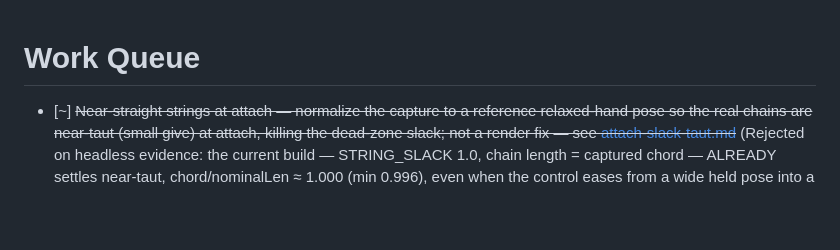
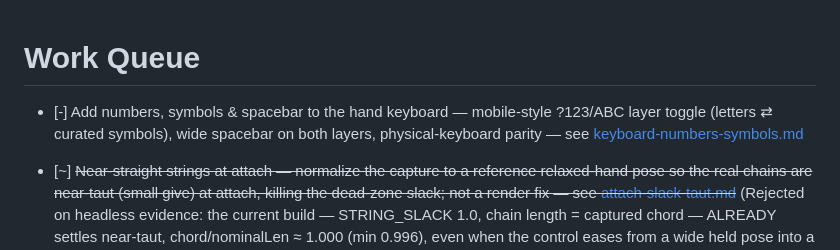
Before and after one commit to ddrscott/marionette, a Markdown page: work/queue.md, the part around the change. GitHub-like rendering; blank space fills up the shorter version.

Commit message:
chore: claim work queue task — Add numbers, symbols & spacebar to hand keyboard

```diff
--- a/work/queue.md
+++ b/work/queue.md
@@ -1,4 +1,6 @@
 # Work Queue
+
+- [-] Add numbers, symbols & spacebar to the hand keyboard — mobile-style ?123/ABC layer toggle (letters ⇄ curated symbols), wide spacebar on both layers, physical-keyboard parity — see [keyboard-numbers-symbols.md](keyboard-numbers-symbols.md)
 
 - [~] ~~Near-straight strings at attach — normalize the capture to a reference relaxed-hand pose so the real chains are near-taut (small give) at attach, killing the dead-zone slack; not a render fix — see [attach-slack-taut.md](attach-slack-taut.md)~~ (Rejected on headless evidence: the current build — STRING_SLACK 1.0, chain length = captured chord — ALREADY settles near-taut, chord/nominalLen ≈ 1.000 (min 0.996), even when the control eases from a wide held pose into a bunched "relaxed" pose after attach (the exact mechanism the brief blamed). There is no baked-in physics slack for a reference-pose normalization to remove. A full sweep of the prescribed normalization (0.1–0.6) gave ZERO tautness gain and REGRESSED the protected anti-seizure work — post-release peak part speed 1.6→4.5 u/s, settled 0.14→0.42 u/s, transient spasms 3→29+/60. Shipping it would violate this task's own acceptance criteria ("no seizure regression", "near-taut WITH fix and slack WITHOUT"). Evidence + regression guard: `tools/attach-tautness.ts`. The reported visual slack is not reproducible headlessly — needs a live webcam session on /game and /characters to confirm it still exists (may be a mapping / live-hand-motion effect, or already fixed by the prior migration off the ×1.04/×1.18 loose-rope model) before changing the physics.)
 
```
